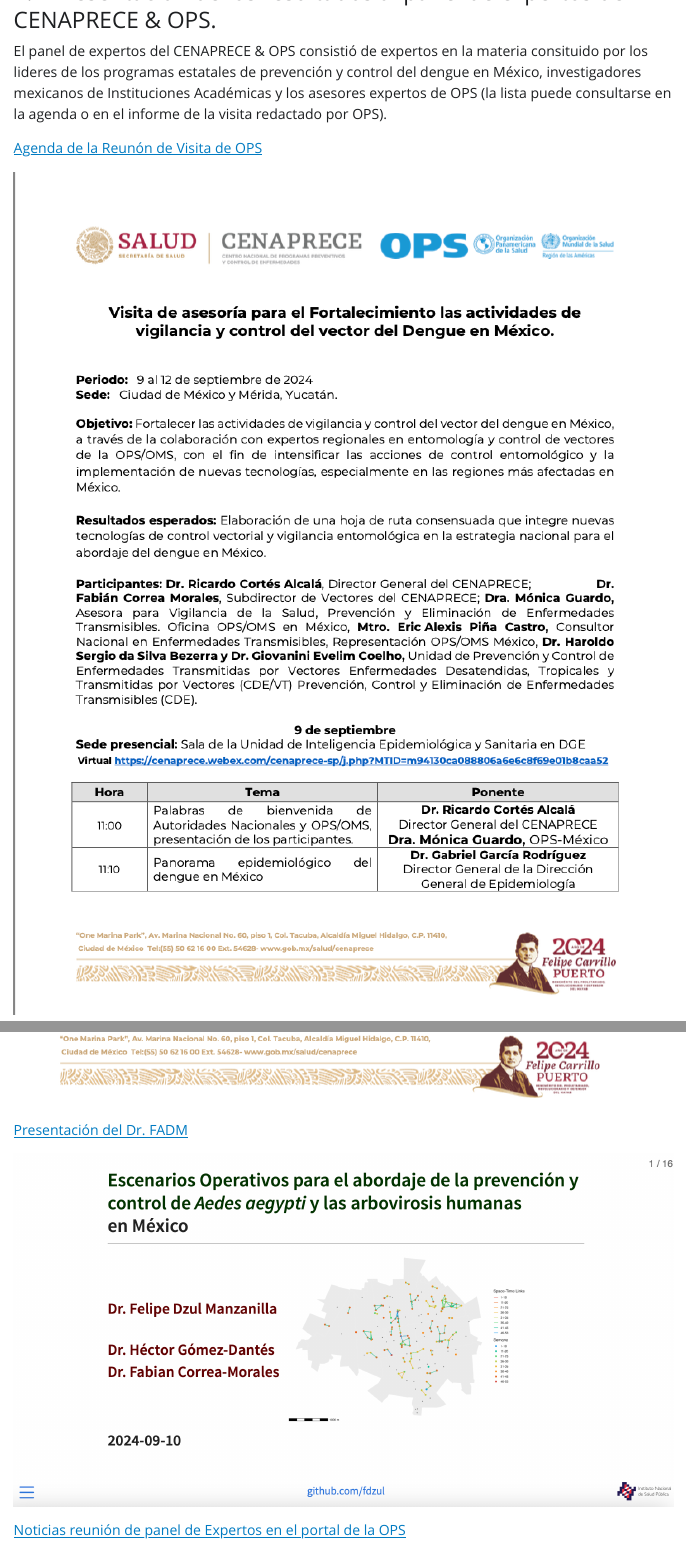
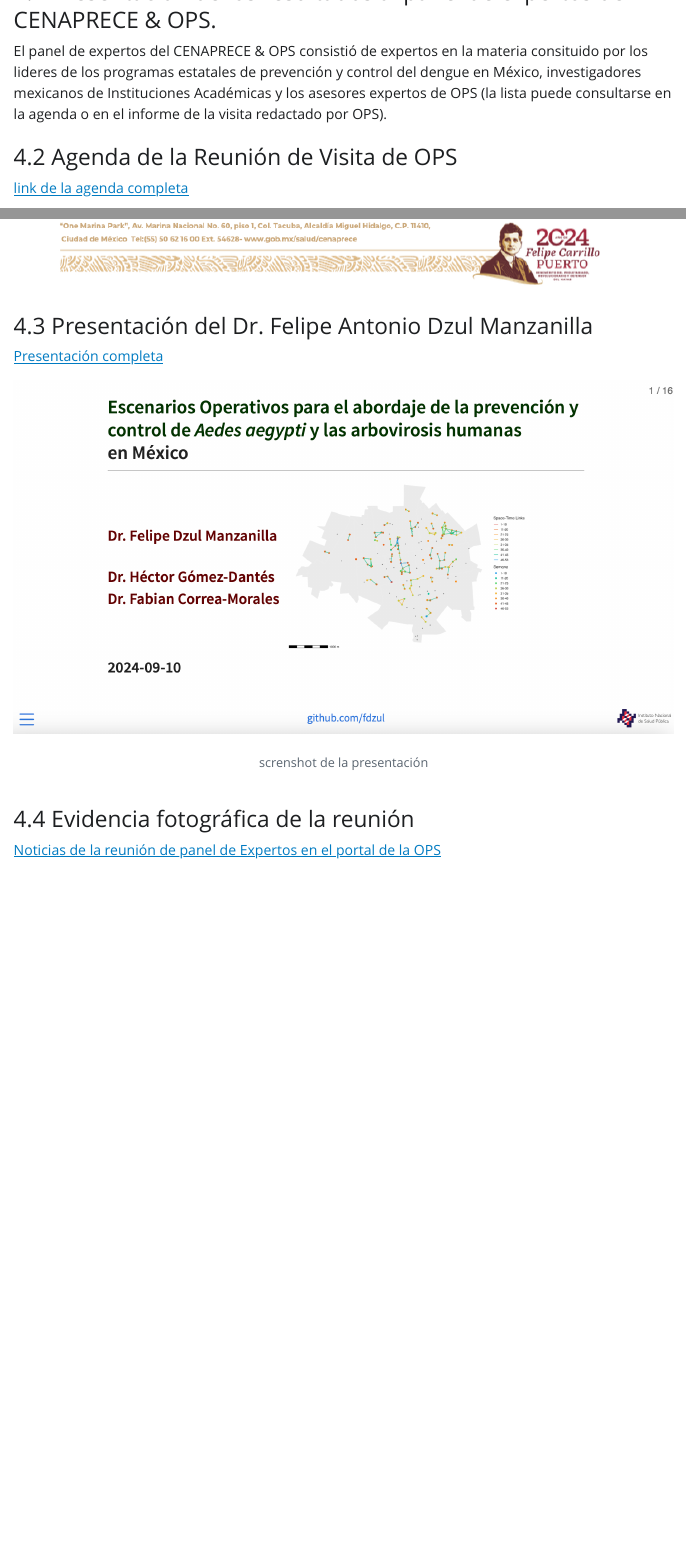
Before and after one commit to fdzul/panel_expertos, a Quarto document (index.qmd): the page in a window 1100 px wide, from 910 px down, and a second part further down, joined at a grey line. The pictures show the output file index.html that the author committed with the source, opened offline; Quarto's library style sheets are replaced by a plain one without menus.

Commit message:
This commit update the file

```diff
--- a/index.qmd
+++ b/index.qmd
@@ -33,21 +33,26 @@
 El panel de expertos del CENAPRECE & OPS consistió de expertos en la materia consituido por los lideres de los programas estatales de prevención y control del dengue en México, investigadores mexicanos de Instituciones Académicas y los asesores expertos de OPS (la lista puede consultarse en la agenda o en el informe de la visita redactado por OPS).
 
 
-[Agenda de la Reunón de Visita de OPS]()
+### Agenda de la Reunión de Visita de OPS
 
-[![](agenda1.png)]()
+[link de la agenda completa](https://github.com/fdzul/panel_expertos/blob/main/Agenda%20Visita%20OPS%20a%20Meìxicov1.0.pdf)
 
-[![](agenda2.png)]()
+[![](agenda1.png)](https://github.com/fdzul/panel_expertos/blob/main/Agenda%20Visita%20OPS%20a%20Meìxicov1.0.pdf)
 
-[![](agenda3.png)]()
+[![](agenda2.png)](https://github.com/fdzul/panel_expertos/blob/main/Agenda%20Visita%20OPS%20a%20Meìxicov1.0.pdf)
+
+[![](agenda3.png)](https://github.com/fdzul/panel_expertos/blob/main/Agenda%20Visita%20OPS%20a%20Meìxicov1.0.pdf)
+
+### Presentación del Dr. Felipe Antonio Dzul Manzanilla
+
+[Presentación completa](https://imaginative-licorice-e8a663.netlify.app)
+
+[![screnshot de la presentación](caratula_presentacion.png)](https://imaginative-licorice-e8a663.netlify.app)
 
 
-[Presentación del Dr. FADM](https://imaginative-licorice-e8a663.netlify.app)
+### Evidencia fotográfica de la reunión
 
-[![](caratula_presentacion.png)](https://imaginative-licorice-e8a663.netlify.app)
-
-
-[Noticias reunión de panel de Expertos en el portal de la OPS](https://www.paho.org/es/noticias/24-9-2024-mexico-ops-fortalecen-cooperacion-tecnica-para-control-vector-dengue)
+[Noticias de la reunión de panel de Expertos en el portal de la OPS](https://www.paho.org/es/noticias/24-9-2024-mexico-ops-fortalecen-cooperacion-tecnica-para-control-vector-dengue)
 
 
 [![](https://www.paho.org/sites/default/files/colaboracion-ops-dengue-2024-mex-02-1400x666_0.jpg)]()
@@ -56,7 +61,7 @@
 [![](https://www.paho.org/sites/default/files/colaboracion-ops-dengue-2024-mex-03-1400x933_0.jpg)]()
 
 
-
+### Informe final de la reunión
 
 
 ## Conclusión
```
Also changed, not shown: index.html, informe_final_1.png (added), informe_final_2.png (added), informe_final_3.png (added), informe_final_4.png (added).
